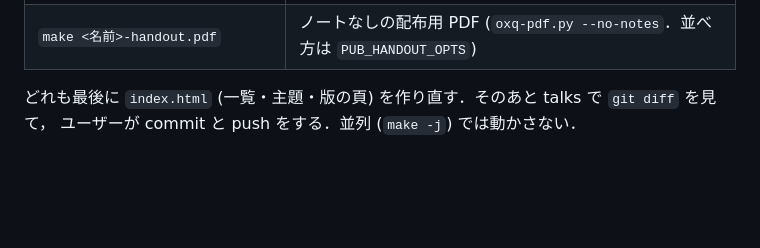
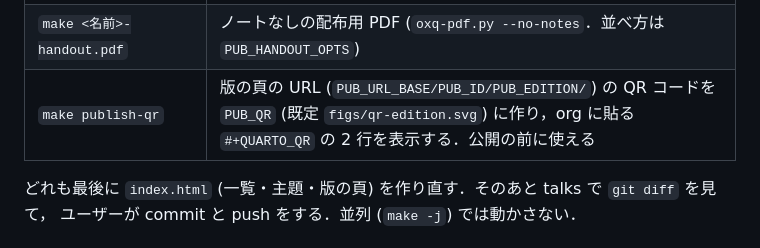
Before and after one commit to noboru-murata/talks, a Markdown page: PUBLISHING.md, the part around the change. Drawn GitHub-style; blank space fills up the shorter version.

Commit message:
PUBLISHING.md: make publish-qr (QR code of the edition page)
Co-Authored-By: Claude Opus 5.5 <noreply@anthropic.com>
Claude-Session: https://claude.ai/code/session_011fTxixH1Dp35KrM9oSWZkn

```diff
--- a/PUBLISHING.md
+++ b/PUBLISHING.md
@@ -119,6 +119,7 @@ include $(OXQ)/tools/publish.mk
 | `make publish-diff` / `make publish-edition-diff` | 調べたうえで，変わる所を表示するだけ |
 | `make publish-check` / `make publish-edition-check` | 仮置き場 (`_publish/`) に集めて調べるだけ |
 | `make <名前>-handout.pdf` | ノートなしの配布用 PDF (`oxq-pdf.py --no-notes`．並べ方は `PUB_HANDOUT_OPTS`) |
+| `make publish-qr` | 版の頁の URL (`PUB_URL_BASE/PUB_ID/PUB_EDITION/`) の QR コードを `PUB_QR` (既定 `figs/qr-edition.svg`) に作り，org に貼る `#+QUARTO_QR` の 2 行を表示する．公開の前に使える |
 
 どれも最後に `index.html` (一覧・主題・版の頁) を作り直す．そのあと talks で `git diff` を見て，
 ユーザーが commit と push をする．並列 (`make -j`) では動かさない．
```
